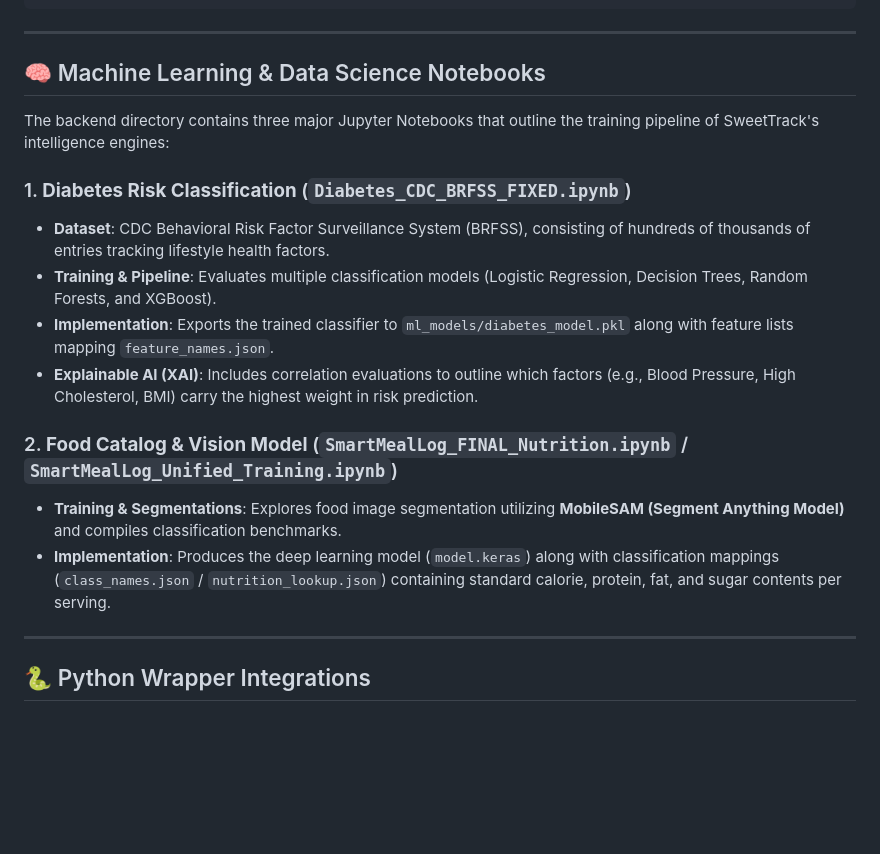
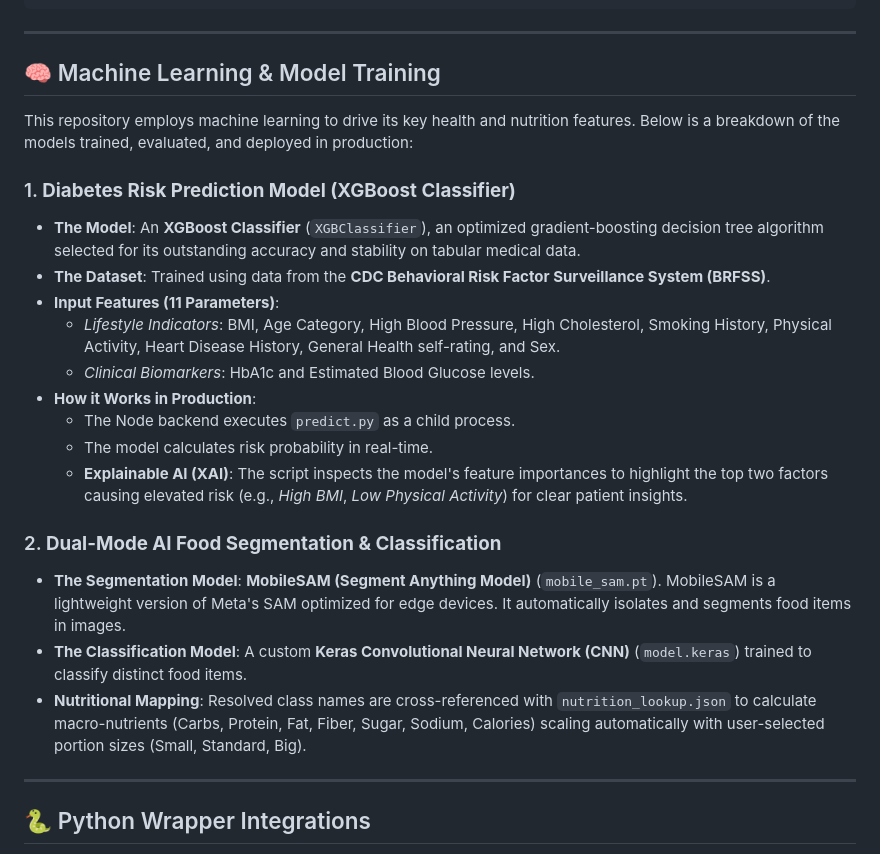
Before and after one commit to samartha8/FYP-SweetTrack-Backend, a Markdown page: README.md, the part around the change. Drawn GitHub-style; blank space fills up the shorter version.

Commit message:
docs: add clear explanation of ML models

```diff
--- a/README.md
+++ b/README.md
@@ -51,19 +51,25 @@ backend/
 
 ---
 
-## 🧠 Machine Learning & Data Science Notebooks
+## 🧠 Machine Learning & Model Training
 
-The backend directory contains three major Jupyter Notebooks that outline the training pipeline of SweetTrack's intelligence engines:
+This repository employs machine learning to drive its key health and nutrition features. Below is a breakdown of the models trained, evaluated, and deployed in production:
 
-### 1. **Diabetes Risk Classification** (`Diabetes_CDC_BRFSS_FIXED.ipynb`)
-*   **Dataset**: CDC Behavioral Risk Factor Surveillance System (BRFSS), consisting of hundreds of thousands of entries tracking lifestyle health factors.
-*   **Training & Pipeline**: Evaluates multiple classification models (Logistic Regression, Decision Trees, Random Forests, and XGBoost).
-*   **Implementation**: Exports the trained classifier to `ml_models/diabetes_model.pkl` along with feature lists mapping `feature_names.json`.
-*   **Explainable AI (XAI)**: Includes correlation evaluations to outline which factors (e.g., Blood Pressure, High Cholesterol, BMI) carry the highest weight in risk prediction.
+### 1. **Diabetes Risk Prediction Model (XGBoost Classifier)**
+*   **The Model**: An **XGBoost Classifier** (`XGBClassifier`), an optimized gradient-boosting decision tree algorithm selected for its outstanding accuracy and stability on tabular medical data.
+*   **The Dataset**: Trained using data from the **CDC Behavioral Risk Factor Surveillance System (BRFSS)**.
+*   **Input Features (11 Parameters)**:
+    - *Lifestyle Indicators*: BMI, Age Category, High Blood Pressure, High Cholesterol, Smoking History, Physical Activity, Heart Disease History, General Health self-rating, and Sex.
+    - *Clinical Biomarkers*: HbA1c and Estimated Blood Glucose levels.
+*   **How it Works in Production**:
+    - The Node backend executes `predict.py` as a child process.
+    - The model calculates risk probability in real-time.
+    - **Explainable AI (XAI)**: The script inspects the model's feature importances to highlight the top two factors causing elevated risk (e.g., *High BMI*, *Low Physical Activity*) for clear patient insights.
 
-### 2. **Food Catalog & Vision Model** (`SmartMealLog_FINAL_Nutrition.ipynb` / `SmartMealLog_Unified_Training.ipynb`)
-*   **Training & Segmentations**: Explores food image segmentation utilizing **MobileSAM (Segment Anything Model)** and compiles classification benchmarks.
-*   **Implementation**: Produces the deep learning model (`model.keras`) along with classification mappings (`class_names.json` / `nutrition_lookup.json`) containing standard calorie, protein, fat, and sugar contents per serving.
+### 2. **Dual-Mode AI Food Segmentation & Classification**
+*   **The Segmentation Model**: **MobileSAM (Segment Anything Model)** (`mobile_sam.pt`). MobileSAM is a lightweight version of Meta's SAM optimized for edge devices. It automatically isolates and segments food items in images.
+*   **The Classification Model**: A custom **Keras Convolutional Neural Network (CNN)** (`model.keras`) trained to classify distinct food items.
+*   **Nutritional Mapping**: Resolved class names are cross-referenced with `nutrition_lookup.json` to calculate macro-nutrients (Carbs, Protein, Fat, Fiber, Sugar, Sodium, Calories) scaling automatically with user-selected portion sizes (Small, Standard, Big).
 
 ---
 
```
